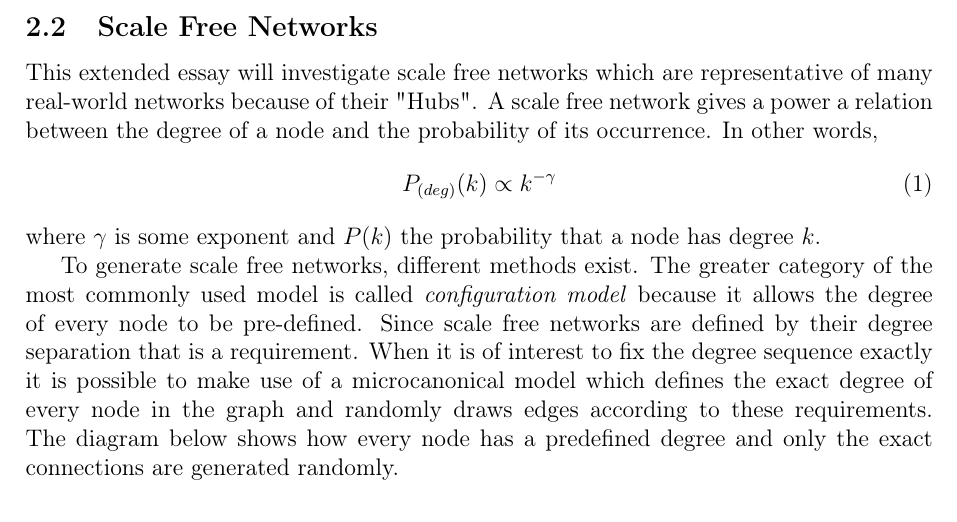
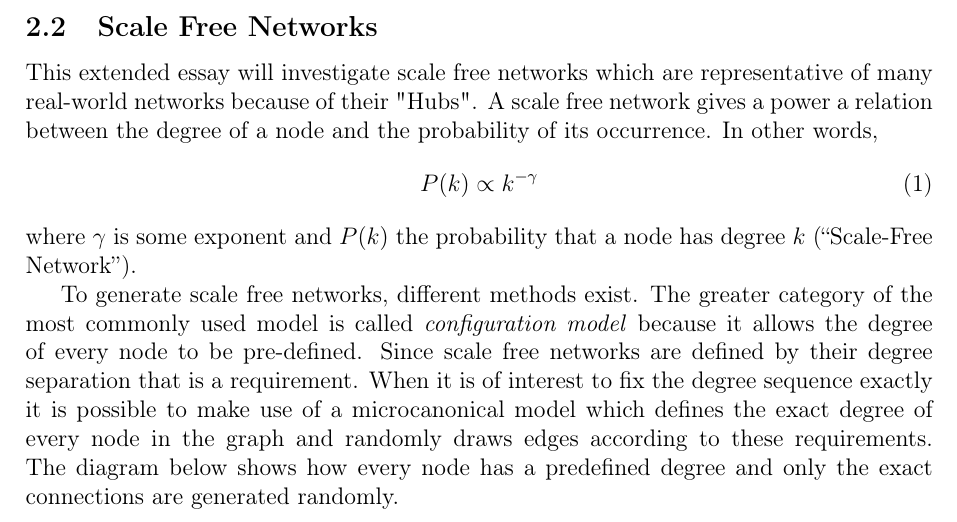
Before and after one commit to informatiky/LaTeX, a LaTeX document (Extended Essay/Johannes - Mathematics Extended Essay - Probabilistic method.tex): part of page 4 of 16, cut so that both start at the same text. Compiled offline with pdfLaTeX.

Commit message:
Auto-commit: 2026-09-13 14:42:42

```diff
--- a/Extended Essay/Johannes - Mathematics Extended Essay - Probabilistic method.tex
+++ b/Extended Essay/Johannes - Mathematics Extended Essay - Probabilistic method.tex
@@ -105,9 +105,9 @@ I am only making use of simple undirected graphs, meaning that there can only be
 
 This extended essay will investigate scale free networks which are representative of many real-world networks because of their "Hubs". A scale free network gives a power a relation between the degree of a node and the probability of its occurrence. In other words,
 \begin{equation} \label{eq:proportional-scale-free}
-    P_{(deg)}(k) \propto k^{-\gamma}
+    P(k) \propto k^{-\gamma}
 \end{equation}
-where \( \gamma \) is some exponent and \( P(k) \) the probability that a node has degree \( k \).
+where \( \gamma \) is some exponent and \( P(k) \) the probability that a node has degree \( k \) \autocite{ScalefreeNetwork2026}.
 
 To generate scale free networks, different methods exist. The greater category of the most commonly used model is called \textit{configuration model} because it allows the degree of every node to be pre-defined. Since scale free networks are defined by their degree separation that is a requirement. When it is of interest to fix the degree sequence exactly it is possible to make use of a microcanonical model which defines the exact degree of every node in the graph and randomly draws edges according to these requirements. The diagram below shows how every node has a predefined degree and only the exact connections are generated randomly.
 \begin{figure}[H]
```
